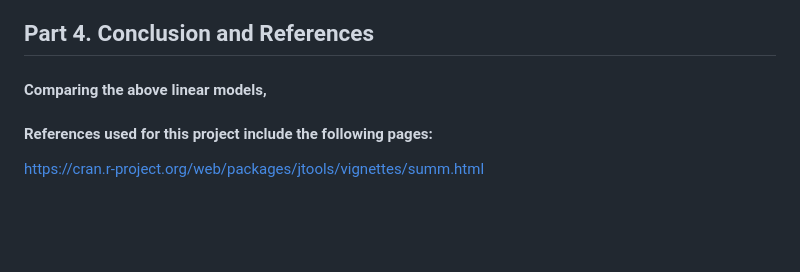
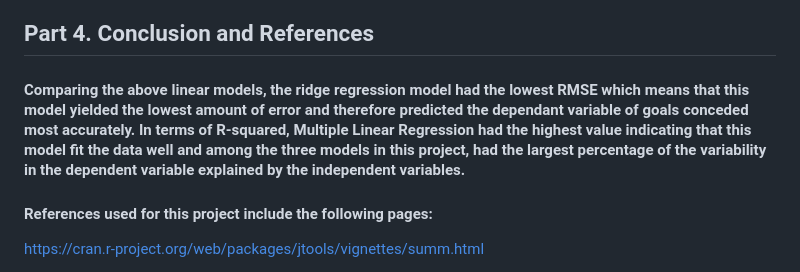
Before and after one commit to taehyungkim1227/Using-Regression-Methods-to-Predict-and-Estimate-the-Number-of-Goals-Conceded, a Markdown page: README.md, the part around the change. Rendered like a GitHub page; blank space fills up the shorter version.

```diff
--- a/README.md
+++ b/README.md
@@ -38,7 +38,7 @@
 
 ## Part 4. Conclusion and References
 
-#### Comparing the above linear models,
+#### Comparing the above linear models, the ridge regression model had the lowest RMSE which means that this model yielded the lowest amount of error and therefore predicted the dependant variable of goals conceded most accurately. In terms of R-squared, Multiple Linear Regression had the highest value indicating that this model fit the data well and among the three models in this project, had the largest percentage of the variability in the dependent variable explained by the independent variables.
 
 #### References used for this project include the following pages:
 
```
